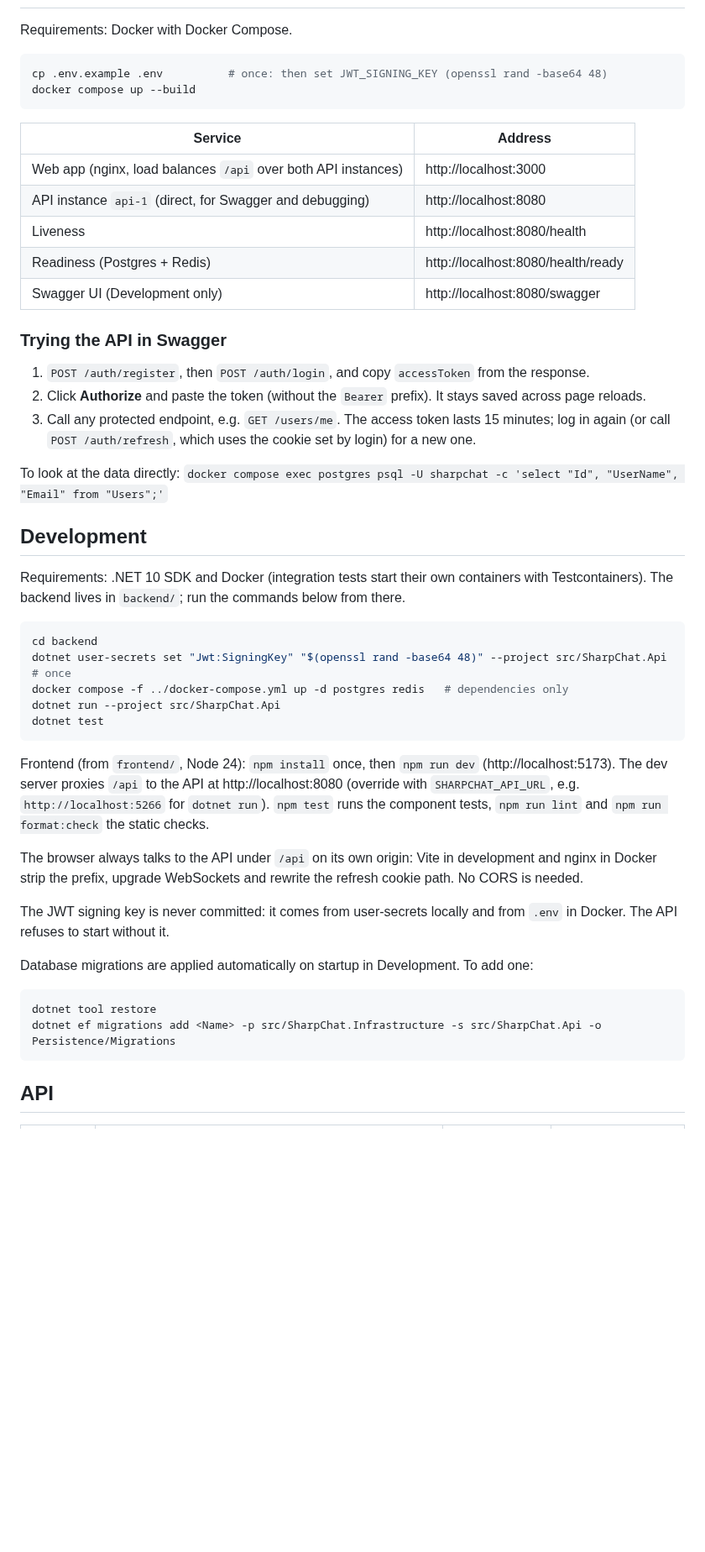
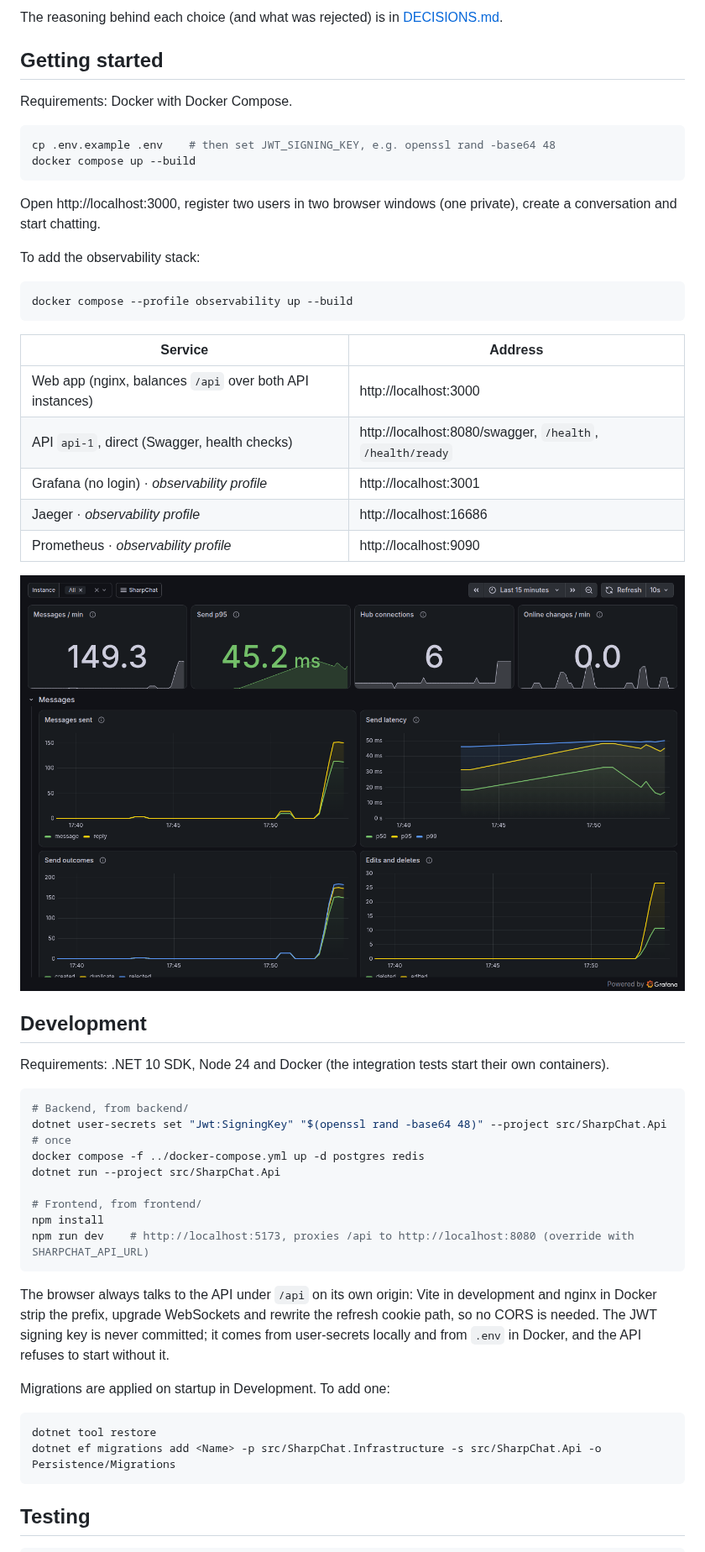
Before and after one commit to NepoSales/SharpChat, a Markdown page: README.md, the part around one of its changes. Shown at 84% size. Rendered like a GitHub page; pictures changed too: docs/images/grafana.png (added); blank space fills up the shorter version.

````diff
--- a/README.md
+++ b/README.md
@@ -7,52 +79,55 @@ Project decisions are in [DECISIONS.md](DECISIONS.md).
+The reasoning behind each choice (and what was rejected) is in [DECISIONS.md](DECISIONS.md).
+
+## Getting started
 
 Requirements: Docker with Docker Compose.
 
 ```bash
-cp .env.example .env          # once: then set JWT_SIGNING_KEY (openssl rand -base64 48)
+cp .env.example .env    # then set JWT_SIGNING_KEY, e.g. openssl rand -base64 48
 docker compose up --build
+```
+
+Open http://localhost:3000, register two users in two browser windows (one private), create a conversation and start chatting.
+
+To add the observability stack:
+
+```bash
+docker compose --profile observability up --build
 ```
 
 | Service | Address |
 |---|---|
-| Web app (nginx, load balances `/api` over both API instances) | http://localhost:3000 |
-| API instance `api-1` (direct, for Swagger and debugging) | http://localhost:8080 |
-| Liveness | http://localhost:8080/health |
-| Readiness (Postgres + Redis) | http://localhost:8080/health/ready |
-| Swagger UI (Development only) | http://localhost:8080/swagger |
+| Web app (nginx, balances `/api` over both API instances) | http://localhost:3000 |
+| API `api-1`, direct (Swagger, health checks) | http://localhost:8080/swagger, `/health`, `/health/ready` |
+| Grafana (no login) · *observability profile* | http://localhost:3001 |
+| Jaeger · *observability profile* | http://localhost:16686 |
+| Prometheus · *observability profile* | http://localhost:9090 |
 
-### Trying the API in Swagger
-
-1. `POST /auth/register`, then `POST /auth/login`, and copy `accessToken` from the response.
-2. Click **Authorize** and paste the token (without the `Bearer` prefix). It stays saved across page reloads.
-3. Call any protected endpoint, e.g. `GET /users/me`. The access token lasts 15 minutes; log in again (or call `POST /auth/refresh`, which uses the cookie set by login) for a new one.
-
-To look at the data directly: `docker compose exec postgres psql -U sharpchat -c 'select "Id", "UserName", "Email" from "Users";'`
+![Grafana messaging dashboard with live data from both API instances](docs/images/grafana.png)
 
 ## Development
 
-Requirements: .NET 10 SDK and Docker (integration tests start their own containers with Testcontainers).
-The backend lives in `backend/`; run the commands below from there.
+Requirements: .NET 10 SDK, Node 24 and Docker (the integration tests start their own containers).
 
 ```bash
-cd backend
+# Backend, from backend/
 dotnet user-secrets set "Jwt:SigningKey" "$(openssl rand -base64 48)" --project src/SharpChat.Api   # once
-docker compose -f ../docker-compose.yml up -d postgres redis   # dependencies only
+docker compose -f ../docker-compose.yml up -d postgres redis
 dotnet run --project src/SharpChat.Api
-dotnet test
+
+# Frontend, from frontend/
+npm install
+npm run dev    # http://localhost:5173, proxies /api to http://localhost:8080 (override with SHARPCHAT_API_URL)
 ```
 
-Frontend (from `frontend/`, Node 24): `npm install` once, then `npm run dev` (http://localhost:5173). The dev server proxies `/api` to the API at http://localhost:8080 (override with `SHARPCHAT_API_URL`, e.g. `http://localhost:5266` for `dotnet run`). `npm test` runs the component tests, `npm run lint` and `npm run format:check` the static checks.
+The browser always talks to the API under `/api` on its own origin: Vite in development and nginx in Docker strip the prefix, upgrade WebSockets and rewrite the refresh cookie path, so no CORS is needed. The JWT signing key is never committed; it comes from user-secrets locally and from `.env` in Docker, and the API refuses to start without it.
 
-The browser always talks to the API under `/api` on its own origin: Vite in development and nginx in Docker strip the prefix, upgrade WebSockets and rewrite the refresh cookie path. No CORS is needed.
-
-The JWT signing key is never committed: it comes from user-secrets locally and from `.env` in Docker. The API refuses to start without it.
-
-Database migrations are applied automatically on startup in Development. To add one:
+Migrations are applied on startup in Development. To add one:
 
 ```bash
 dotnet tool restore
 dotnet ef migrations add <Name> -p src/SharpChat.Infrastructure -s src/SharpChat.Api -o Persistence/Migrations
 ```
 
-## API
+## Testing
 
````
Also changed, not shown: other parts of README.md (+106 -57 lines), DECISIONS.md (+1 -0 lines), docs/API.md (added, +76 -0 lines), docs/images/chat.png (added).
